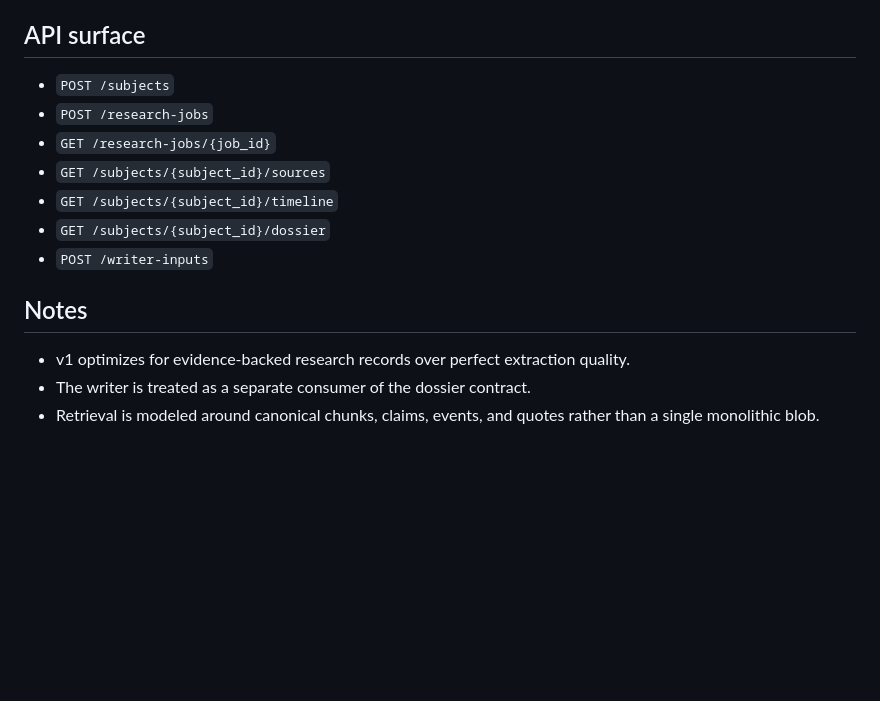
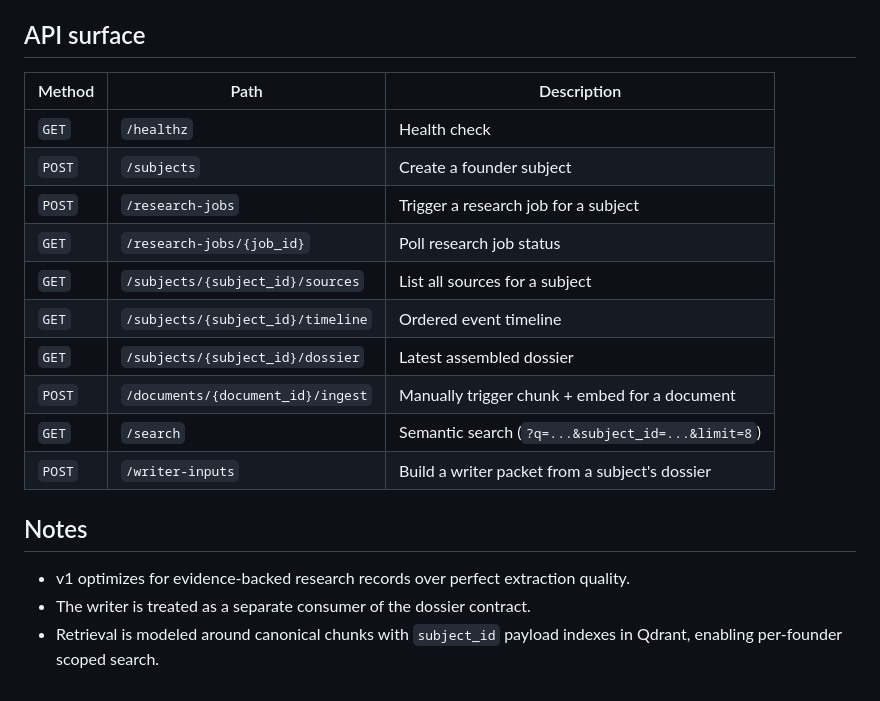
Before and after one commit to michael-L-i/cs153_project, a Markdown page: README.md, the part around one of its changes. Rendered like a GitHub page; blank space fills up the shorter version.

```diff
--- a/README.md
+++ b/README.md
@@ -105,16 +137,21 @@ Important variables:
 
 ## API surface
 
-- `POST /subjects`
-- `POST /research-jobs`
-- `GET /research-jobs/{job_id}`
-- `GET /subjects/{subject_id}/sources`
-- `GET /subjects/{subject_id}/timeline`
-- `GET /subjects/{subject_id}/dossier`
-- `POST /writer-inputs`
+| Method | Path | Description |
+|---|---|---|
+| `GET` | `/healthz` | Health check |
+| `POST` | `/subjects` | Create a founder subject |
+| `POST` | `/research-jobs` | Trigger a research job for a subject |
+| `GET` | `/research-jobs/{job_id}` | Poll research job status |
+| `GET` | `/subjects/{subject_id}/sources` | List all sources for a subject |
+| `GET` | `/subjects/{subject_id}/timeline` | Ordered event timeline |
+| `GET` | `/subjects/{subject_id}/dossier` | Latest assembled dossier |
+| `POST` | `/documents/{document_id}/ingest` | Manually trigger chunk + embed for a document |
+| `GET` | `/search` | Semantic search (`?q=...&subject_id=...&limit=8`) |
+| `POST` | `/writer-inputs` | Build a writer packet from a subject's dossier |
 
 ## Notes
 
 - v1 optimizes for evidence-backed research records over perfect extraction quality.
 - The writer is treated as a separate consumer of the dossier contract.
-- Retrieval is modeled around canonical chunks, claims, events, and quotes rather than a single monolithic blob.
+- Retrieval is modeled around canonical chunks with `subject_id` payload indexes in Qdrant, enabling per-founder scoped search.
```
Also changed, not shown: other parts of README.md (+66 -34 lines).
